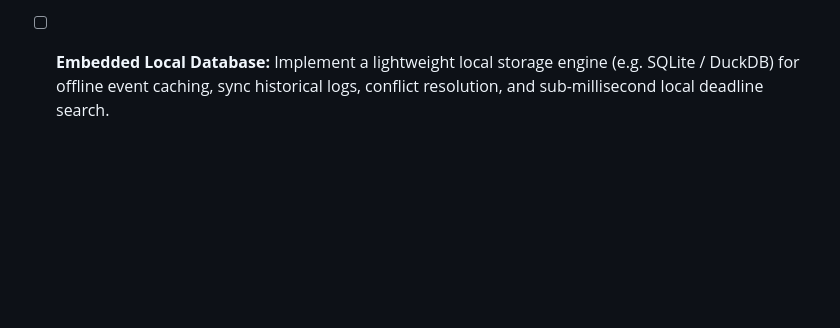
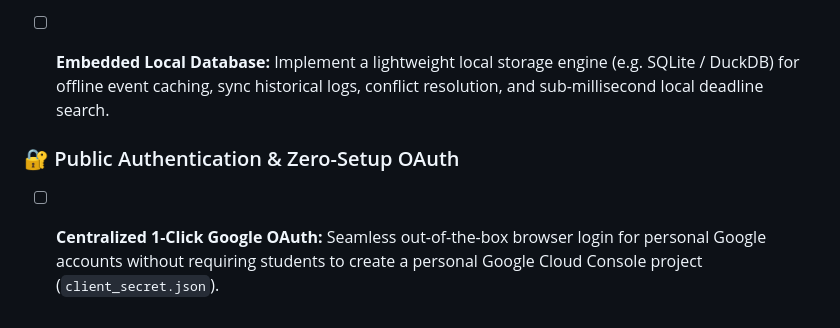
Before and after one commit to vkatsel/deadliner, a Markdown page: docs/BACKLOG.md, the part around the change. Rendered like a GitHub page; blank space fills up the shorter version.

```diff
--- a/docs/BACKLOG.md
+++ b/docs/BACKLOG.md
@@ -61,3 +61,8 @@ _Total Automated Tests: 185+ passing_
 
 - [ ] **Full Native Desktop Interface (GUI):** Develop a lightweight, distraction-free desktop application (e.g. pywebview / native GUI window) with academic dashboard, timeline view, and quick 1-click sync actions.
 - [ ] **Embedded Local Database:** Implement a lightweight local storage engine (e.g. SQLite / DuckDB) for offline event caching, sync historical logs, conflict resolution, and sub-millisecond local deadline search.
+
+
+### 🔐 Public Authentication & Zero-Setup OAuth
+
+- [ ] **Centralized 1-Click Google OAuth:** Seamless out-of-the-box browser login for personal Google accounts without requiring students to create a personal Google Cloud Console project (`client_secret.json`).
```
Also changed, not shown: README.md (+5 -0 lines).
